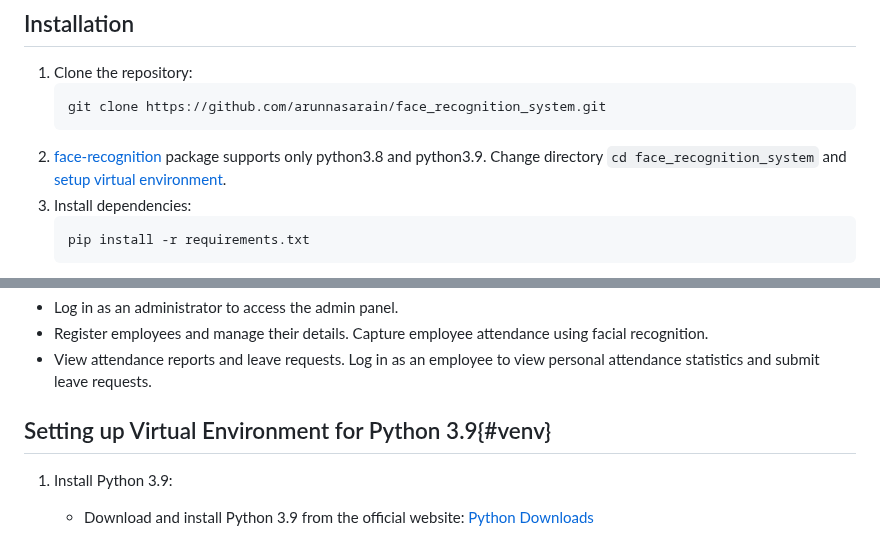
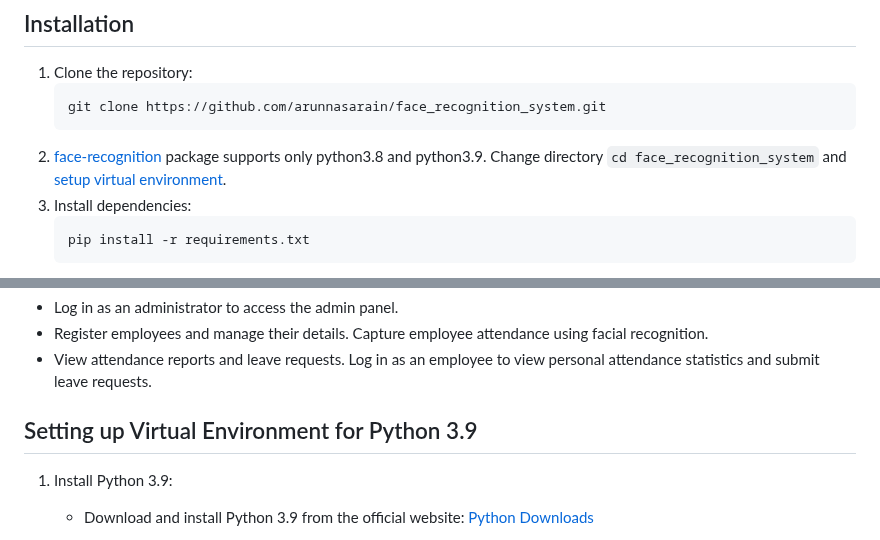
Before and after one commit to Akash179-stack/face_recognition_system, a Markdown page: README.md, 2 parts joined by grey strips. Rendered like a GitHub page.

````diff
--- a/README.md
+++ b/README.md
@@ -53,7 +53,7 @@ Facial recognition systems are powerful tools for identifying individuals from d
 1. Clone the repository:
    ```bash
    git clone https://github.com/arunnasarain/face_recognition_system.git
-2. [face-recognition](https://pypi.org/project/face-recognition/) package supports only python3.8 and python3.9. Change directory ```cd face_recognition_system``` and [setup virtual environment](#venv).
+2. [face-recognition](https://pypi.org/project/face-recognition/) package supports only python3.8 and python3.9. Change directory ```cd face_recognition_system``` and [setup virtual environment](#setting-up-virtual-environment-for-python-39).
 3. Install dependencies:
    ```bash
    pip install -r requirements.txt
@@ -73,7 +73,7 @@ Facial recognition systems are powerful tools for identifying individuals from d
 Log in as an employee to view personal attendance statistics and submit leave requests.
 
 
-## Setting up Virtual Environment for Python 3.9{#venv}
+## Setting up Virtual Environment for Python 3.9
 1. Install Python 3.9:
 
    - Download and install Python 3.9 from the official website: [Python Downloads](https://www.python.org/downloads/)
````
